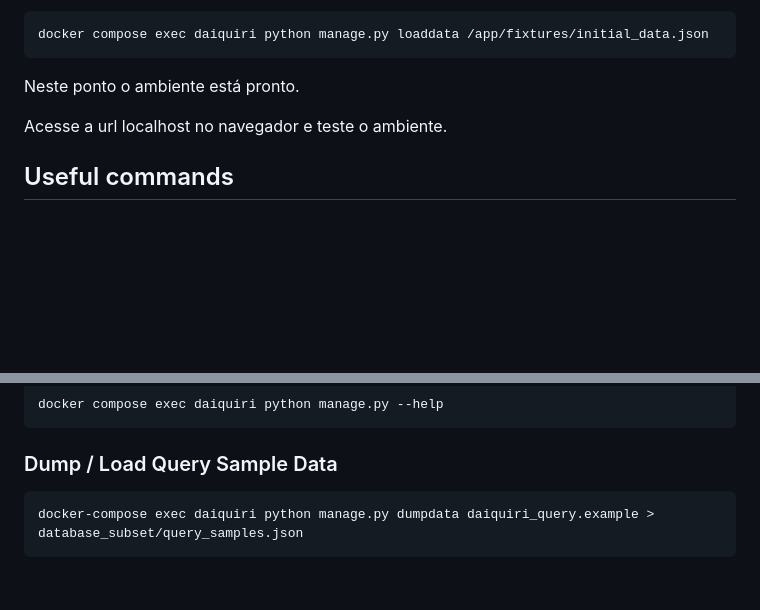
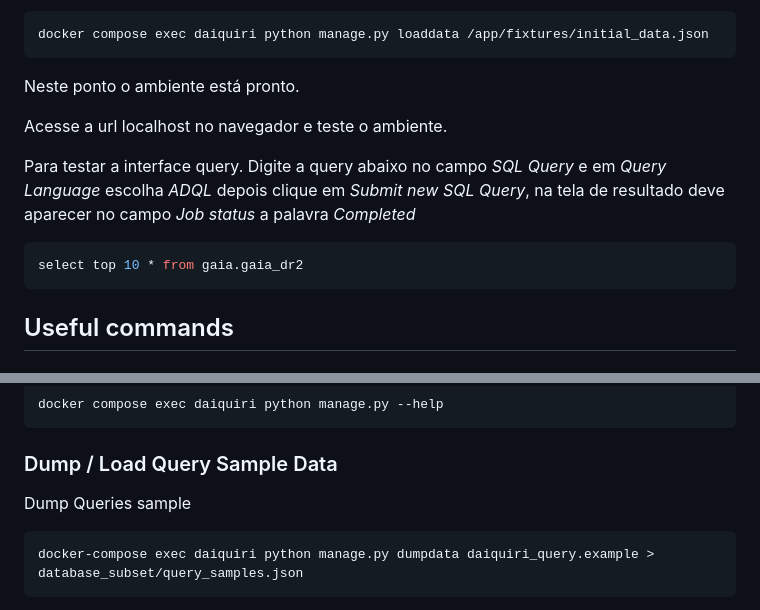
Before and after one commit to linea-it/lsp_daiquiri, a Markdown page: README.md, 2 parts joined by grey strips. GitHub-like rendering; blank space fills up the shorter version.

````diff
--- a/README.md
+++ b/README.md
@@ -161,6 +161,13 @@ Neste ponto o ambiente está pronto.
 
 Acesse a url localhost no navegador e teste o ambiente.
 
+Para testar a interface query.
+Digite a query abaixo no campo *SQL Query* e em *Query Language* escolha *ADQL* depois clique em *Submit new SQL Query*, na tela de resultado deve aparecer no campo *Job status* a palavra *Completed*
+
+```sql
+select top 10 * from gaia.gaia_dr2
+```
+
 ## Useful commands
 
 ### Stop all services
@@ -192,6 +199,8 @@ docker compose exec daiquiri python manage.py --help
 ```
 
 ### Dump / Load Query Sample Data
+
+Dump Queries sample
 
 ```bash
 docker-compose exec daiquiri python manage.py dumpdata daiquiri_query.example > database_subset/query_samples.json
````
